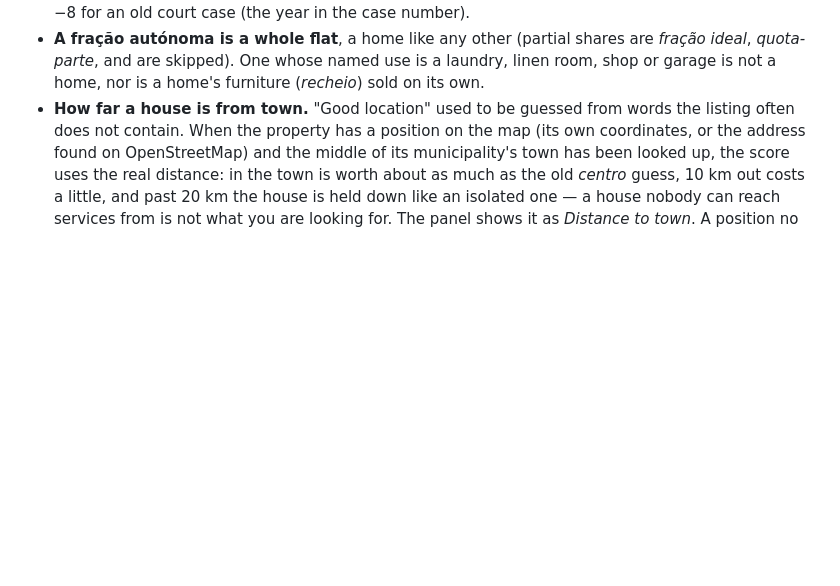
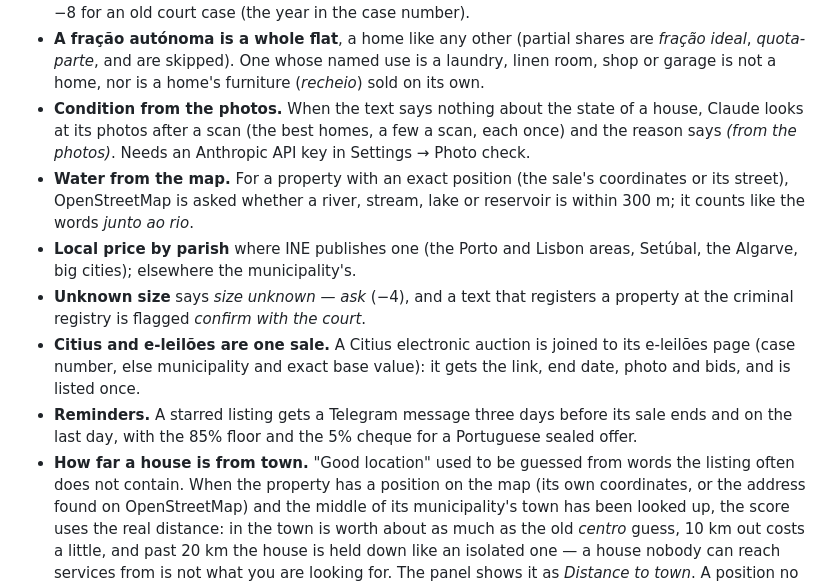
Before and after one commit to adaixojoao/auction-scanner, a Markdown page: README.md, the part around the change. GitHub-like rendering; blank space fills up the shorter version.

Commit message:
README: photos, water, parish prices, Citius and e-leilões joined, reminders
Co-Authored-By: Claude Opus 5.5 <noreply@anthropic.com>

```diff
--- a/README.md
+++ b/README.md
@@ -225,6 +225,23 @@ than €20,001 instead of jumping at a step.
   are *fração ideal*, *quota-parte*, and are skipped). One whose named use is a
   laundry, linen room, shop or garage is not a home, nor is a home's furniture
   (*recheio*) sold on its own.
+- **Condition from the photos.** When the text says nothing about the state of
+  a house, Claude looks at its photos after a scan (the best homes, a few a
+  scan, each once) and the reason says *(from the photos)*. Needs an Anthropic
+  API key in Settings → Photo check.
+- **Water from the map.** For a property with an exact position (the sale's
+  coordinates or its street), OpenStreetMap is asked whether a river, stream,
+  lake or reservoir is within 300 m; it counts like the words *junto ao rio*.
+- **Local price by parish** where INE publishes one (the Porto and Lisbon
+  areas, Setúbal, the Algarve, big cities); elsewhere the municipality's.
+- **Unknown size** says *size unknown — ask* (−4), and a text that registers a
+  property at the criminal registry is flagged *confirm with the court*.
+- **Citius and e-leilões are one sale.** A Citius electronic auction is joined
+  to its e-leilões page (case number, else municipality and exact base value):
+  it gets the link, end date, photo and bids, and is listed once.
+- **Reminders.** A starred listing gets a Telegram message three days before
+  its sale ends and on the last day, with the 85% floor and the 5% cheque for a
+  Portuguese sealed offer.
 - **How far a house is from town.** "Good location" used to be guessed from
   words the listing often does not contain. When the property has a position on
   the map (its own coordinates, or the address found on OpenStreetMap) and the
```
